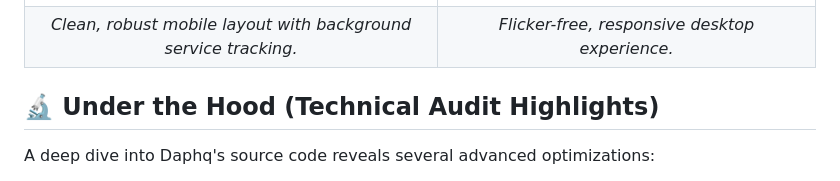
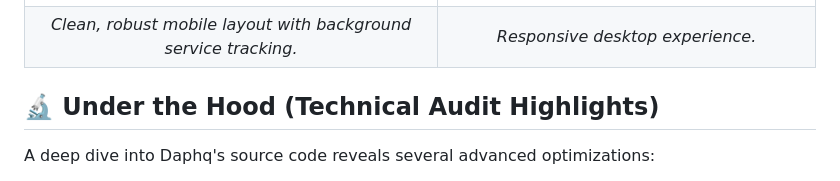
Before and after one commit to OmarAfifi-CSE/daphq, a Markdown page: README.md, the part around the change. GitHub-like rendering.

```diff
--- a/README.md
+++ b/README.md
@@ -78,7 +78,7 @@ Daphq's performance has been rigorously tested to ensure it pushes hardware to i
 | Android UI | Windows Desktop UI |
 | :---: | :---: |
 | <img src="assets/Android-Interface.png" alt="Android Interface" width="250"/> | <img src="assets/Windows-Interface.png" alt="Windows Interface" width="450"/> |
-| *Clean, robust mobile layout with background service tracking.* | *Flicker-free, responsive desktop experience.* |
+| *Clean, robust mobile layout with background service tracking.* | *Responsive desktop experience.* |
 
 ## 🔬 Under the Hood (Technical Audit Highlights)
 
```
